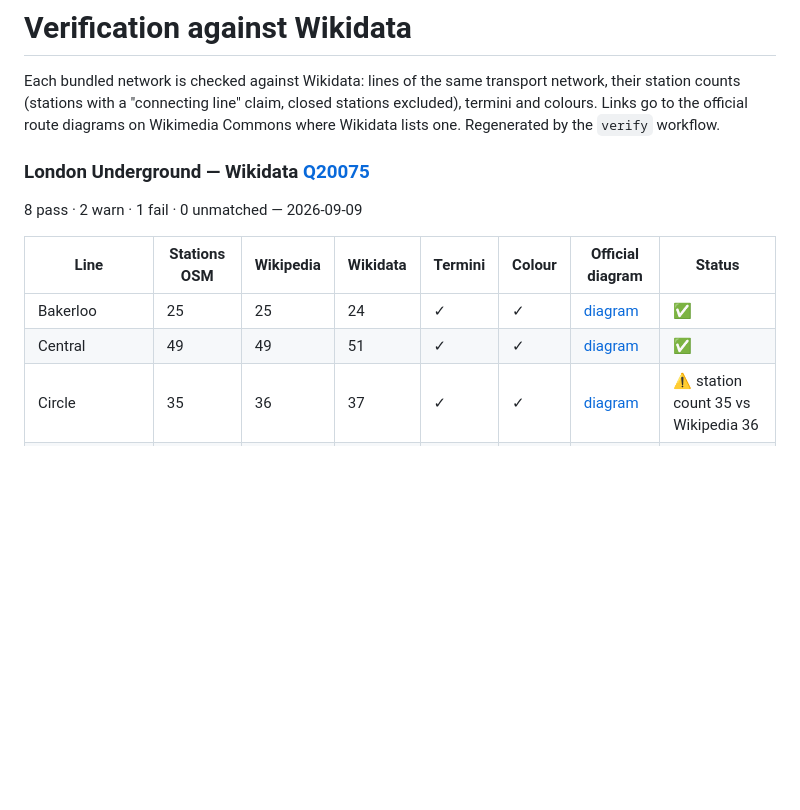
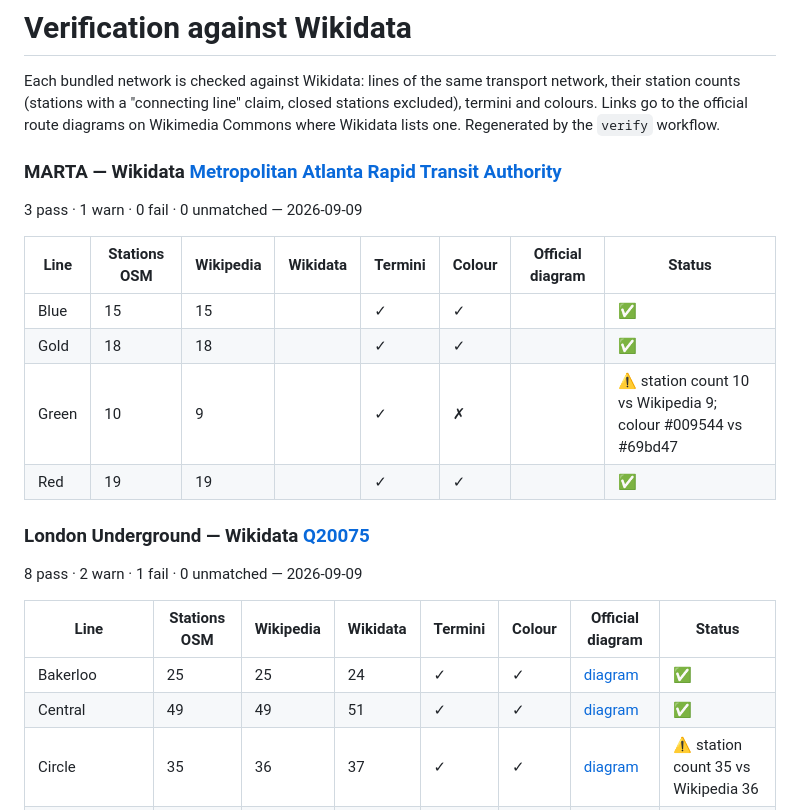
Before and after one commit to Gitter499/metrocad, a Markdown page: docs/verification.md, the part around one of its changes. Drawn GitHub-style; blank space fills up the shorter version.

Commit message:
docs: refresh Wikidata verification report

```diff
--- a/docs/verification.md
+++ b/docs/verification.md
@@ -1,6 +1,17 @@
 # Verification against Wikidata
 
 Each bundled network is checked against Wikidata: lines of the same transport network, their station counts (stations with a "connecting line" claim, closed stations excluded), termini and colours. Links go to the official route diagrams on Wikimedia Commons where Wikidata lists one. Regenerated by the `verify` workflow.
+
+### MARTA — Wikidata [Metropolitan Atlanta Rapid Transit Authority](https://www.wikidata.org/wiki/Q1423792)
+
+3 pass · 1 warn · 0 fail · 0 unmatched — 2026-09-09
+
+| Line | Stations OSM | Wikipedia | Wikidata | Termini | Colour | Official diagram | Status |
+|---|---|---|---|---|---|---|---|
+| Blue | 15 | 15 |  | ✓ | ✓ |  | ✅  |
+| Gold | 18 | 18 |  | ✓ | ✓ |  | ✅  |
+| Green | 10 | 9 |  | ✓ | ✗ |  | ⚠️ station count 10 vs Wikipedia 9; colour #009544 vs #69bd47 |
+| Red | 19 | 19 |  | ✓ | ✓ |  | ✅  |
 
 ### London Underground — Wikidata [Q20075](https://www.wikidata.org/wiki/Q20075)
 
```
Also changed, not shown: other parts of docs/verification.md (+2 -2 lines).
